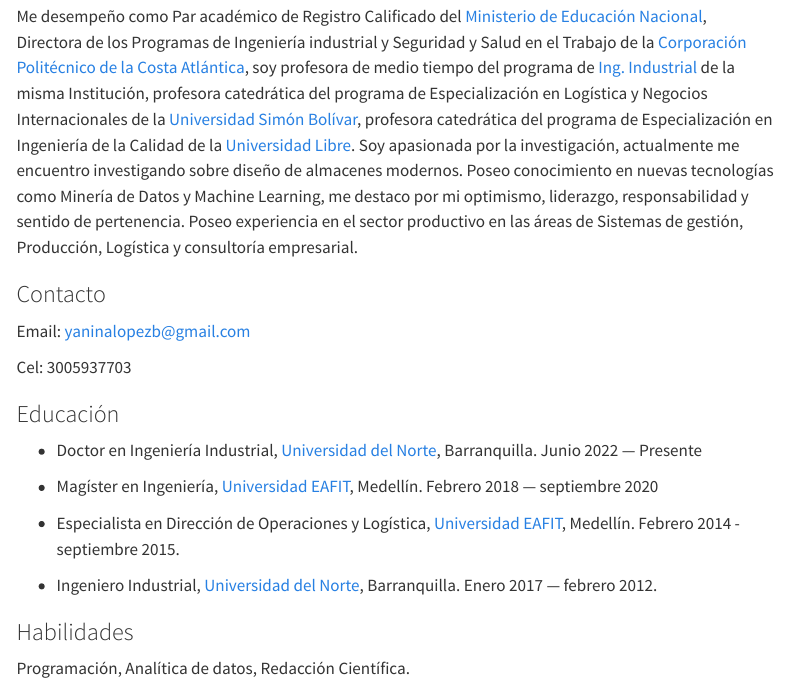
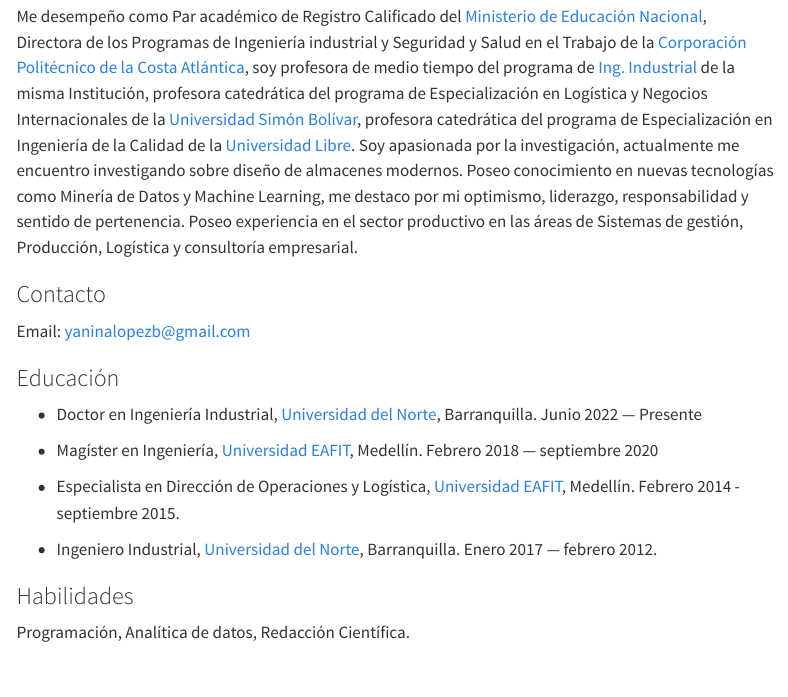
Before and after one commit to Ylop/YL_blog, a Quarto document (about.qmd): the page in a window 1100 px wide, from 90 px down. Rendered offline with R 4.5, knitr and Pandoc in place of Quarto, with nearby package versions; menus at the side of the page are left out.

Commit message:
update
actualización datos

```diff
--- a/about.qmd
+++ b/about.qmd
@@ -14,8 +14,6 @@
 ### Contacto
 
 Email: yaninalopezb@gmail.com
-
-Cel: 3005937703
 
 ### Educación
 
```
